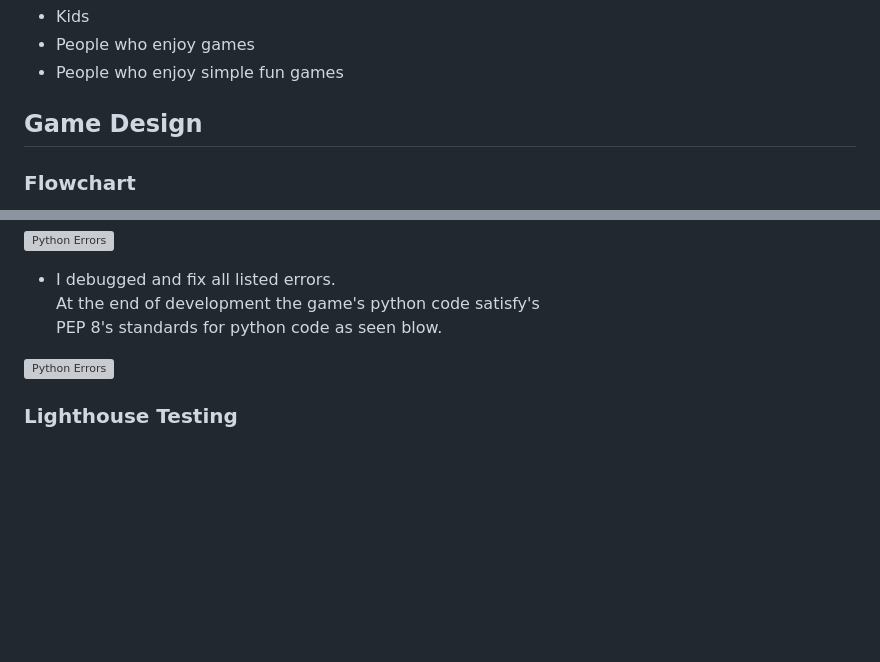
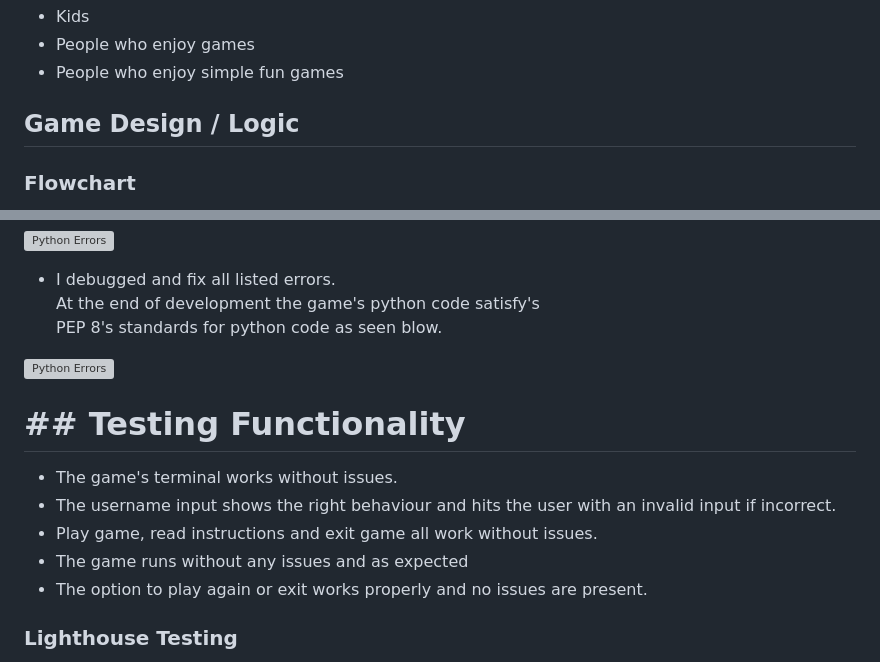
Before and after one commit to chancandan/portfolio-project-3, a Markdown page: README.md, 2 parts joined by grey strips. Rendered like a GitHub page; blank space fills up the shorter version; grey boxes are pictures that could not be loaded.

```diff
--- a/README.md
+++ b/README.md
@@ -50,7 +50,7 @@ The game has been designed to provide both an engaging and enjoyable user experi
 - People who enjoy simple fun games
 
 
-## Game Design
+## Game Design / Logic
 
 ### Flowchart
 
@@ -266,6 +266,14 @@ PEP 8's standards for python code as seen blow.
 
 ![Python Errors](docs/readme_images/error_free_code.jpg)
 
+# ## Testing Functionality
+
+- The game's terminal works without issues.
+- The username input shows the right behaviour and hits the user with an invalid input if incorrect.
+- Play game, read instructions and exit game all work without issues.
+- The game runs without any issues and as expected
+- The option to play again or exit works properly and no issues are present.
+
 ### Lighthouse Testing
 
 * The app was taken through Google's Lighthouse testing and achieved the scores seen in the image below.
```
